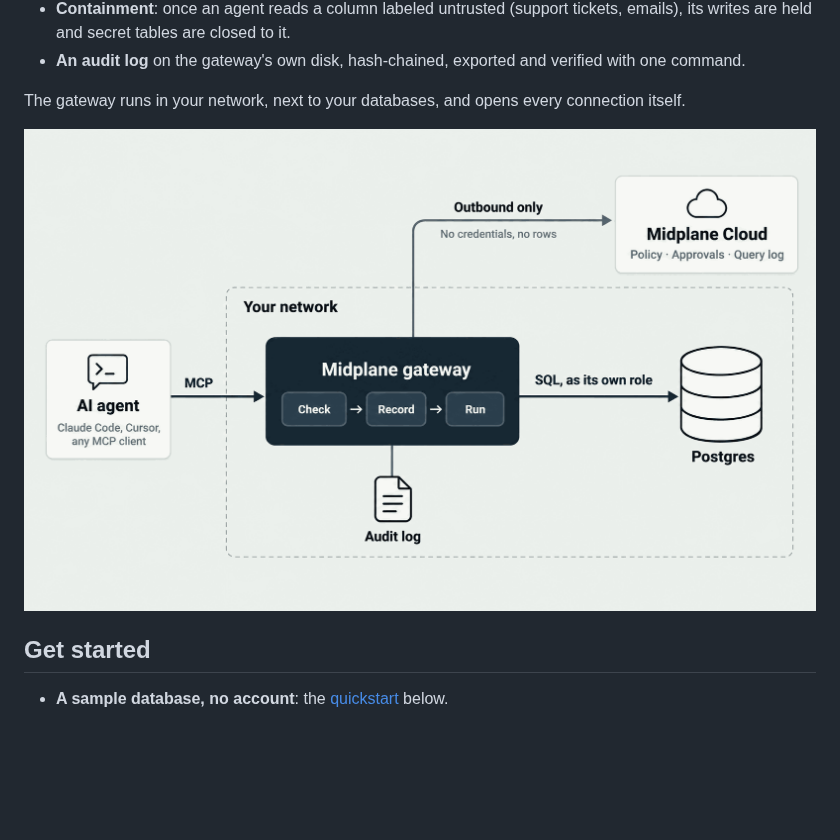
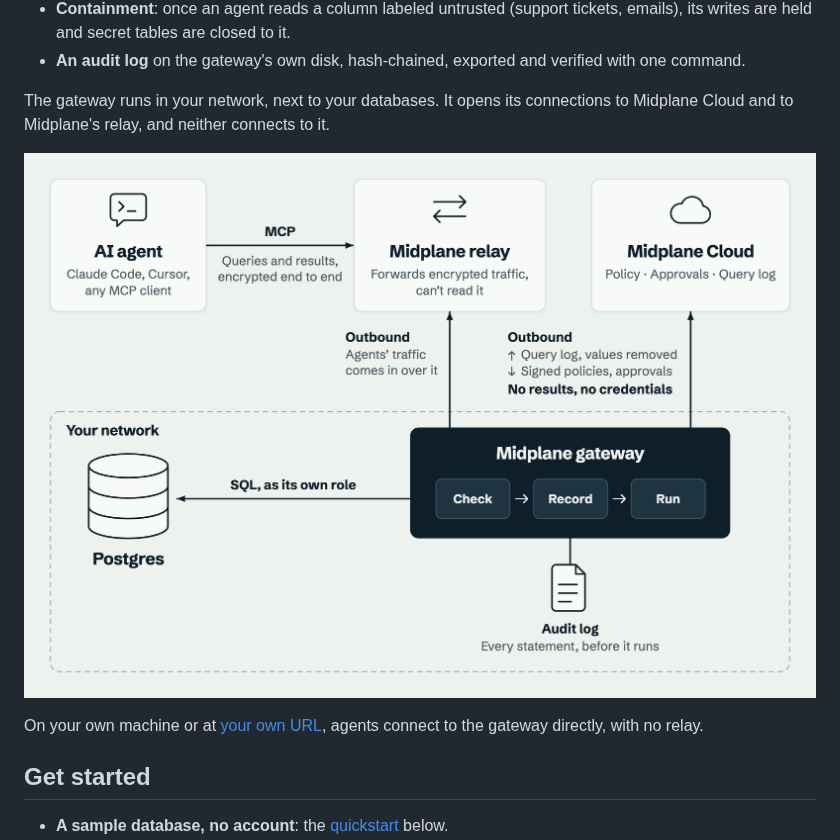
Before and after one commit to midplaneai/midplane, a Markdown page: README.md, the part around the change. Drawn GitHub-style; pictures changed too: docs/images/architecture.png; blank space fills up the shorter version.

Commit message:
docs: the architecture diagram draws the relay, and what crosses each line
Mirrored from f29e11783631.

Signed-off-by: github-actions[bot] <41898282+github-actions[bot]@users.noreply.github.com>

```diff
--- a/README.md
+++ b/README.md
@@ -48,10 +48,15 @@ into the query itself.
 - **An audit log** on the gateway's own disk, hash-chained, exported and
   verified with one command.
 
-The gateway runs in your network, next to your databases, and opens every
-connection itself.
+The gateway runs in your network, next to your databases. It opens its
+connections to Midplane Cloud and to Midplane's relay, and neither connects to
+it.
 
-![An AI agent connects over MCP to the Midplane gateway, which runs in your network. The gateway checks, records and runs each statement, writes the audit log, and queries Postgres as its own role. Its only other connection is outbound, to Midplane Cloud (policy, approvals, query log), which holds no credentials and sees no rows.](docs/images/architecture.png)
+![An AI agent connects over MCP to Midplane's relay; its queries and results are encrypted end to end, and the relay forwards them without being able to read them. In your network, the Midplane gateway checks, records and runs each statement, writes it to the audit log before it runs, and queries Postgres as its own role. Both of its other connections are outbound: to the relay, which agents' traffic comes in over, and to Midplane Cloud, which gets the query log with values removed and sends signed policies and approvals. Midplane Cloud gets no query results and no credentials.](docs/images/architecture.png)
+
+On your own machine or at [your own
+URL](https://midplane.ai/docs/gateway/deploy#your-own-url), agents connect to
+the gateway directly, with no relay.
 
 ## Get started
 
```
Also changed, not shown: 6 other files.
